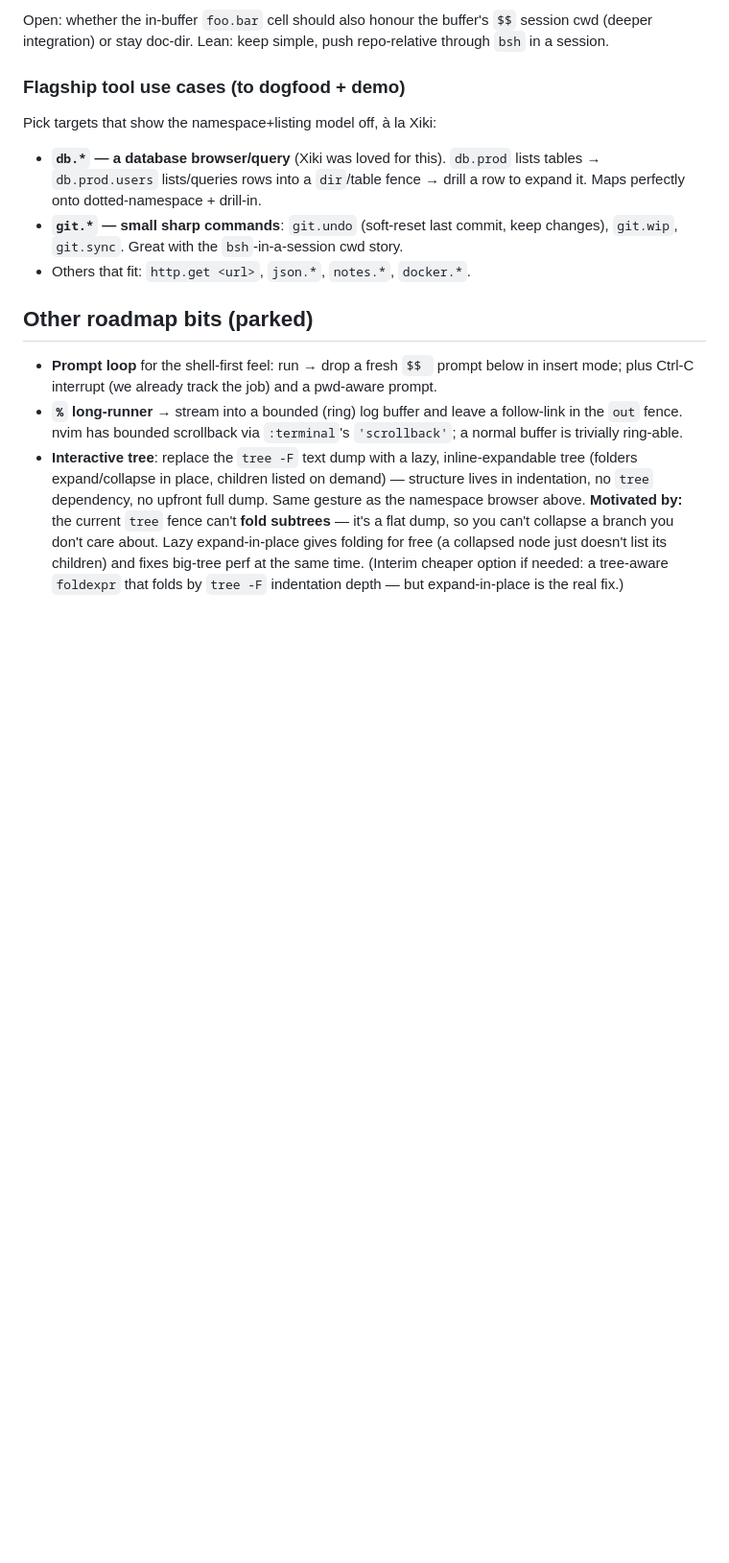
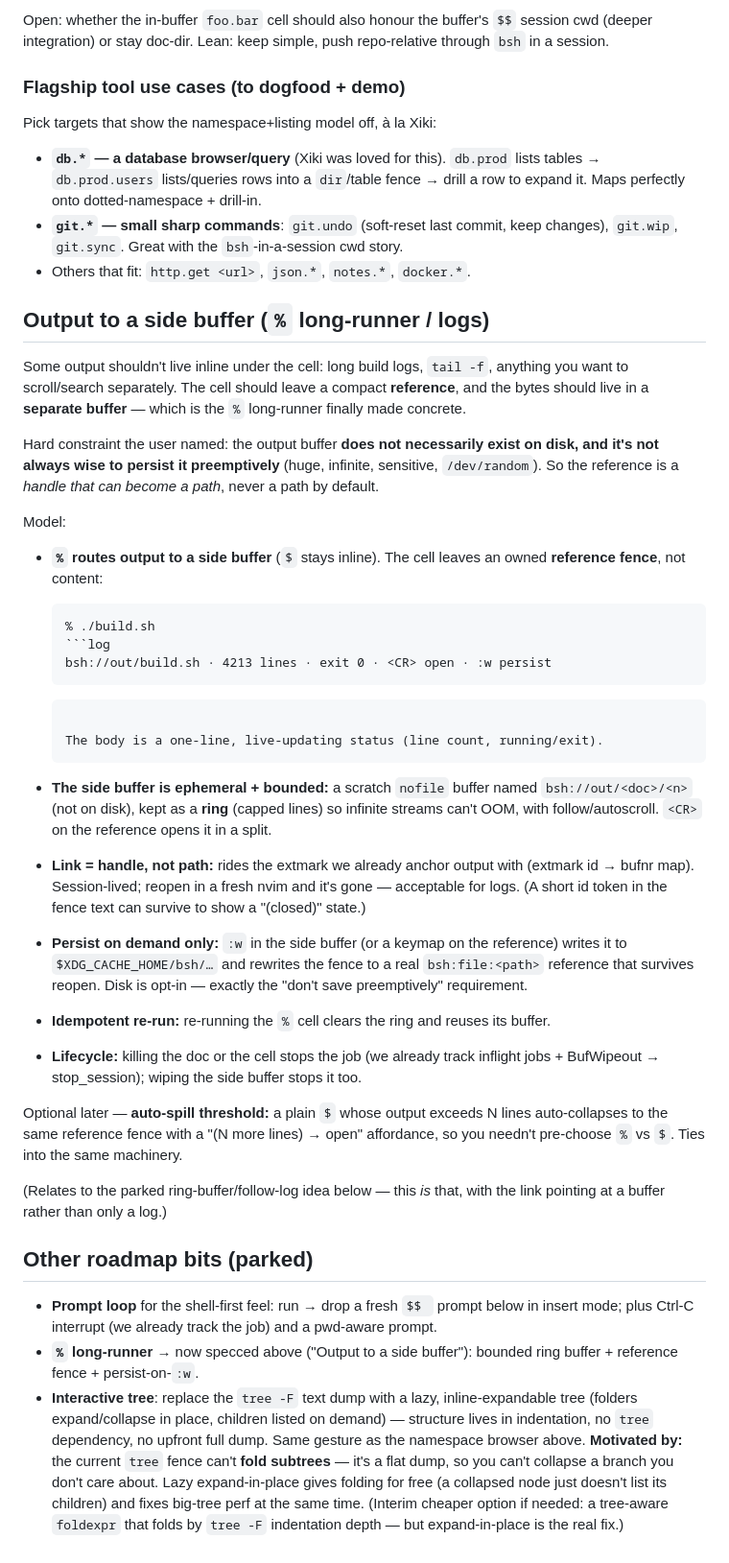
Before and after one commit to mktip/bsh.nvim, a Markdown page: docs/design.md, the part around the change. Shown at 96% size. Rendered like a GitHub page; blank space fills up the shorter version.

Commit message:
design: % long-runner = output to an ephemeral side buffer
Spec the side-buffer output model. $ stays inline; % routes a command's
output to a separate, bounded (ring) scratch buffer and leaves a compact
reference fence in the doc. Key constraint: the output buffer is not on
disk and must not be persisted preemptively -- the reference is a handle
(extmark -> bufnr) that becomes a real bsh:file: path only on :w. Covers
infinite streams, idempotent re-run, lifecycle, and an optional auto-spill
threshold for plain $ cells.

Co-Authored-By: Claude Opus 4.8 <noreply@anthropic.com>

````diff
--- a/docs/design.md
+++ b/docs/design.md
@@ -263,14 +263,62 @@ Pick targets that show the namespace+listing model off, à la Xiki:
   changes), `git.wip`, `git.sync`. Great with the `bsh`-in-a-session cwd story.
 - Others that fit: `http.get <url>`, `json.*`, `notes.*`, `docker.*`.
 
+## Output to a side buffer (`%` long-runner / logs)
+
+Some output shouldn't live inline under the cell: long build logs, `tail -f`,
+anything you want to scroll/search separately. The cell should leave a compact
+**reference**, and the bytes should live in a **separate buffer** — which is the
+`%` long-runner finally made concrete.
+
+Hard constraint the user named: the output buffer **does not necessarily exist on
+disk, and it's not always wise to persist it preemptively** (huge, infinite,
+sensitive, `/dev/random`). So the reference is a *handle that can become a path*,
+never a path by default.
+
+Model:
+
+- **`%` routes output to a side buffer** (`$` stays inline). The cell leaves an
+  owned **reference fence**, not content:
+
+  ```
+  % ./build.sh
+  ```log
+  bsh://out/build.sh · 4213 lines · exit 0 · <CR> open · :w persist
+  ```
+  ```
+
+  The body is a one-line, live-updating status (line count, running/exit).
+- **The side buffer is ephemeral + bounded:** a scratch `nofile` buffer named
+  `bsh://out/<doc>/<n>` (not on disk), kept as a **ring** (capped lines) so
+  infinite streams can't OOM, with follow/autoscroll. `<CR>` on the reference
+  opens it in a split.
+- **Link = handle, not path:** rides the extmark we already anchor output with
+  (extmark id → bufnr map). Session-lived; reopen in a fresh nvim and it's gone —
+  acceptable for logs. (A short id token in the fence text can survive to show a
+  "(closed)" state.)
+- **Persist on demand only:** `:w` in the side buffer (or a keymap on the
+  reference) writes it to `$XDG_CACHE_HOME/bsh/…` and rewrites the fence to a real
+  `bsh:file:<path>` reference that survives reopen. Disk is opt-in — exactly the
+  "don't save preemptively" requirement.
+- **Idempotent re-run:** re-running the `%` cell clears the ring and reuses its
+  buffer.
+- **Lifecycle:** killing the doc or the cell stops the job (we already track
+  inflight jobs + BufWipeout → stop_session); wiping the side buffer stops it too.
+
+Optional later — **auto-spill threshold:** a plain `$` whose output exceeds N
+lines auto-collapses to the same reference fence with a "(N more lines) → open"
+affordance, so you needn't pre-choose `%` vs `$`. Ties into the same machinery.
+
+(Relates to the parked ring-buffer/follow-log idea below — this *is* that, with
+the link pointing at a buffer rather than only a log.)
+
 ## Other roadmap bits (parked)
 
 - **Prompt loop** for the shell-first feel: run → drop a fresh `$$ ` prompt below
   in insert mode; plus Ctrl-C interrupt (we already track the job) and a
   pwd-aware prompt.
-- **`%` long-runner** → stream into a bounded (ring) log buffer and leave a
-  follow-link in the `out` fence. nvim has bounded scrollback via `:terminal`'s
-  `'scrollback'`; a normal buffer is trivially ring-able.
+- **`%` long-runner** → now specced above ("Output to a side buffer"): bounded
+  ring buffer + reference fence + persist-on-`:w`.
 - **Interactive tree**: replace the `tree -F` text dump with a lazy,
   inline-expandable tree (folders expand/collapse in place, children listed on
   demand) — structure lives in indentation, no `tree` dependency, no upfront
````
